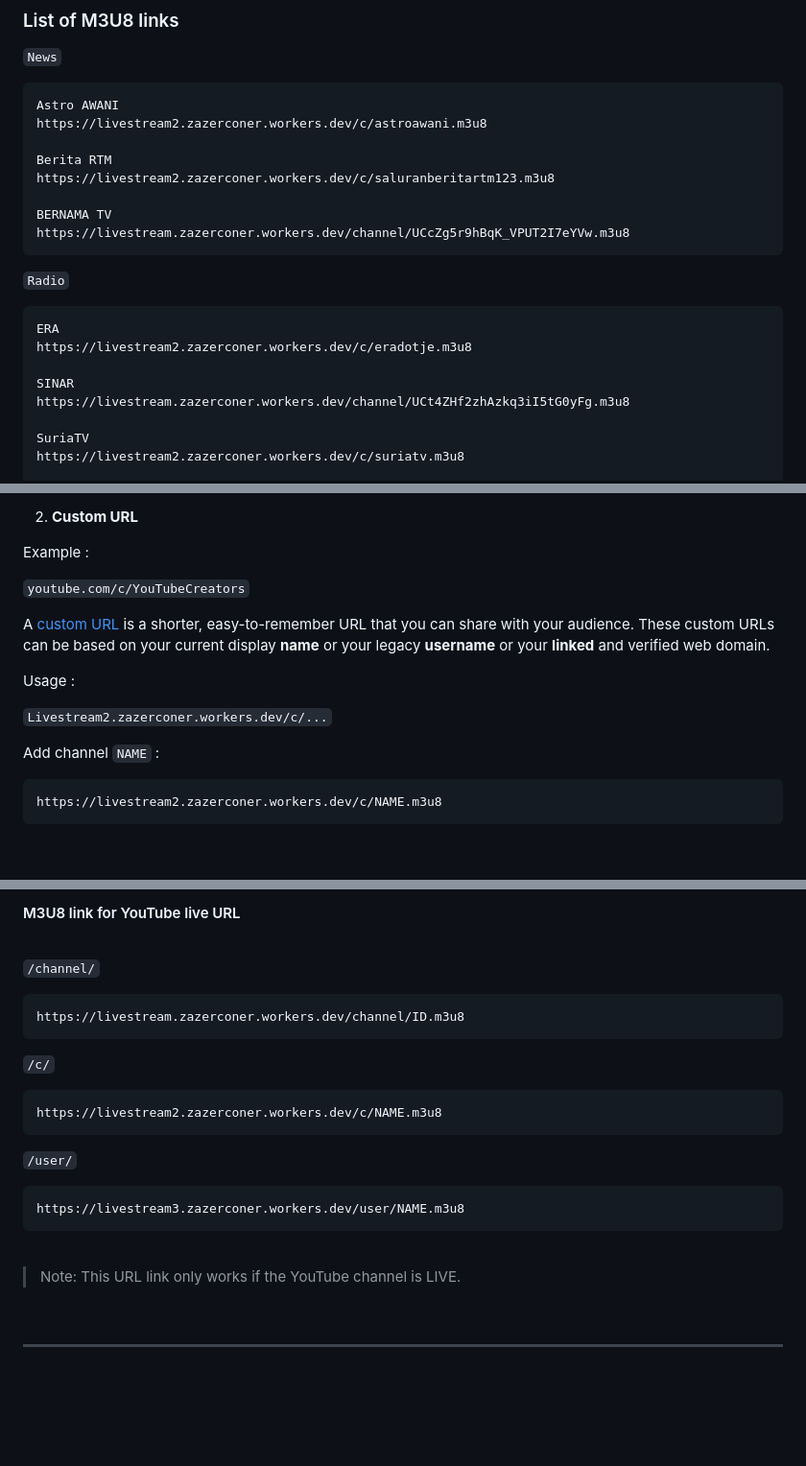
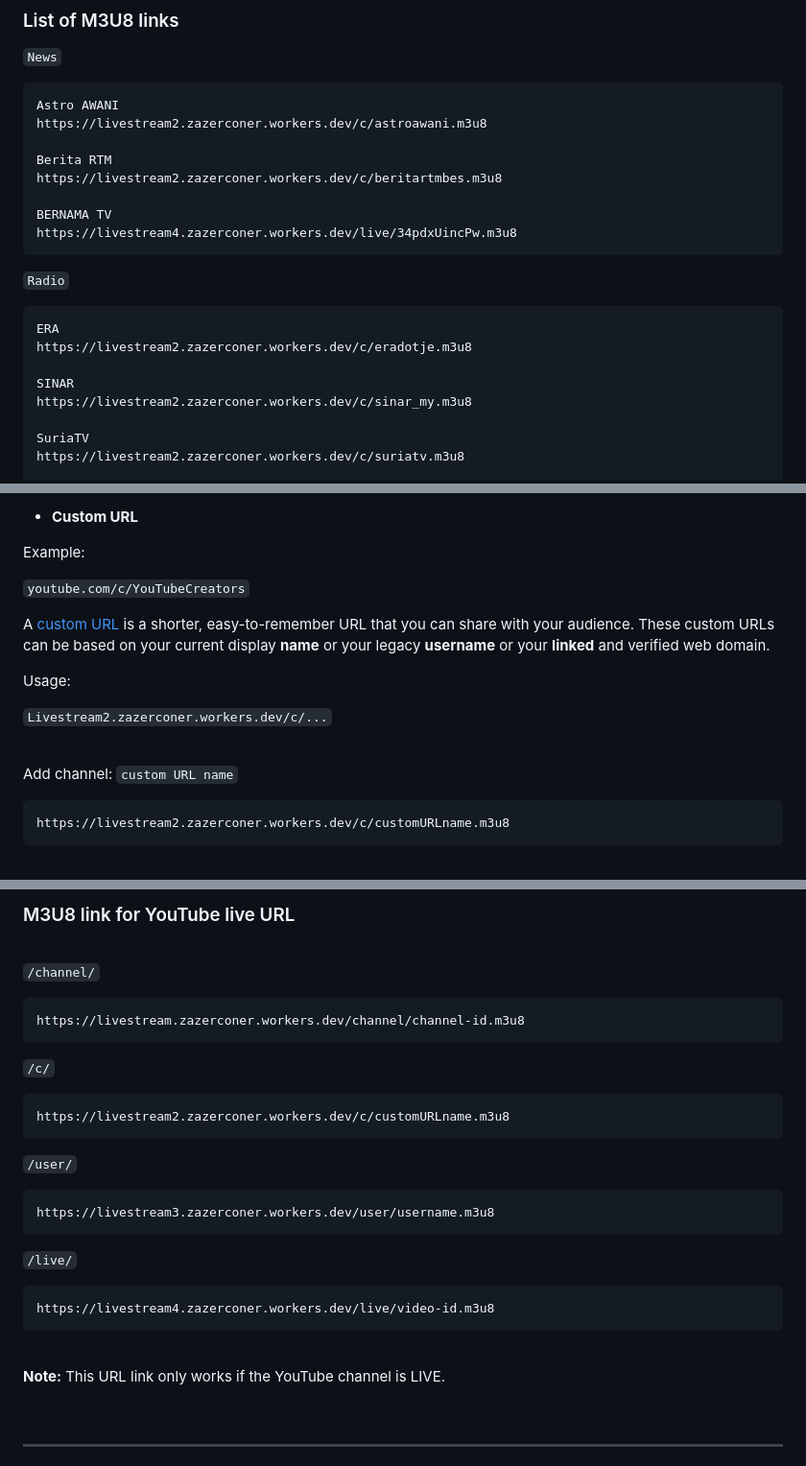
Before and after one commit to ZazerConer/youtube-live-link, a Markdown page: README.md, 3 parts joined by grey strips. Shown: that part at 96% size. Rendered like a GitHub page; blank space fills up the shorter version.

````diff
--- a/README.md
+++ b/README.md
@@ -19,10 +19,10 @@ Astro AWANI
 https://livestream2.zazerconer.workers.dev/c/astroawani.m3u8
 
 Berita RTM
-https://livestream2.zazerconer.workers.dev/c/saluranberitartm123.m3u8
+https://livestream2.zazerconer.workers.dev/c/beritartmbes.m3u8
 
 BERNAMA TV
-https://livestream.zazerconer.workers.dev/channel/UCcZg5r9hBqK_VPUT2I7eYVw.m3u8
+https://livestream4.zazerconer.workers.dev/live/34pdxUincPw.m3u8
 ```
 
 `Radio`
@@ -32,7 +32,7 @@ ERA
 https://livestream2.zazerconer.workers.dev/c/eradotje.m3u8
 
 SINAR
-https://livestream.zazerconer.workers.dev/channel/UCt4ZHf2zhAzkq3iI5tG0yFg.m3u8
+https://livestream2.zazerconer.workers.dev/c/sinar_my.m3u8
 
 SuriaTV
 https://livestream2.zazerconer.workers.dev/c/suriatv.m3u8
@@ -149,20 +152,22 @@ https://livestream.zazerconer.workers.dev/channel/ID.m3u8
 
-2. **Custom URL**
+- **Custom URL**
 
-Example :
+Example:
 
 `youtube.com/c/YouTubeCreators`
 
 A [custom URL](https://support.google.com/youtube/answer/2657968) is a shorter, easy-to-remember URL that you can share with your audience. These custom URLs can be based on your current display **name** or your legacy **username** or your **linked** and verified web domain.
 
-Usage :
+Usage:
 
 `Livestream2.zazerconer.workers.dev/c/...`
 
-Add channel `NAME` :
+<br>
+
+Add channel: `custom URL name`
 
 ```url
-https://livestream2.zazerconer.workers.dev/c/NAME.m3u8
+https://livestream2.zazerconer.workers.dev/c/customURLname.m3u8
 ```
 
 <br>
@@ -207,24 +269,28 @@ Yes, you can watch **YouTube live** directly to video players, browsers and anyt
 
-#### M3U8 link for YouTube live URL
+### M3U8 link for YouTube live URL
 
 <br>
 
 `/channel/`
 ```link
-https://livestream.zazerconer.workers.dev/channel/ID.m3u8
+https://livestream.zazerconer.workers.dev/channel/channel-id.m3u8
 ```
 `/c/`
 ```link
-https://livestream2.zazerconer.workers.dev/c/NAME.m3u8
+https://livestream2.zazerconer.workers.dev/c/customURLname.m3u8
 ```
 `/user/`
 ```link
-https://livestream3.zazerconer.workers.dev/user/NAME.m3u8
+https://livestream3.zazerconer.workers.dev/user/username.m3u8
+```
+`/live/`
+```link
+https://livestream4.zazerconer.workers.dev/live/video-id.m3u8
 ```
 
 <br>
 
-> Note: This URL link only works if the YouTube channel is LIVE.
+**Note:** This URL link only works if the YouTube channel is LIVE.
 
 <br>
 <hr>
````
Also changed, not shown: other parts of README.md (+80 -20 lines).
